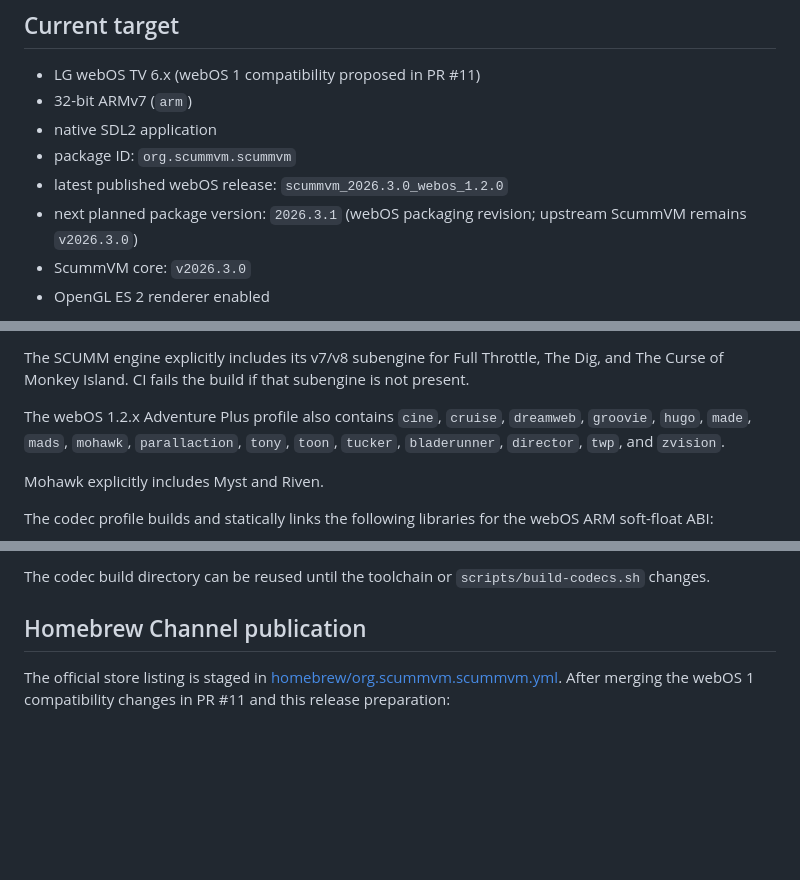
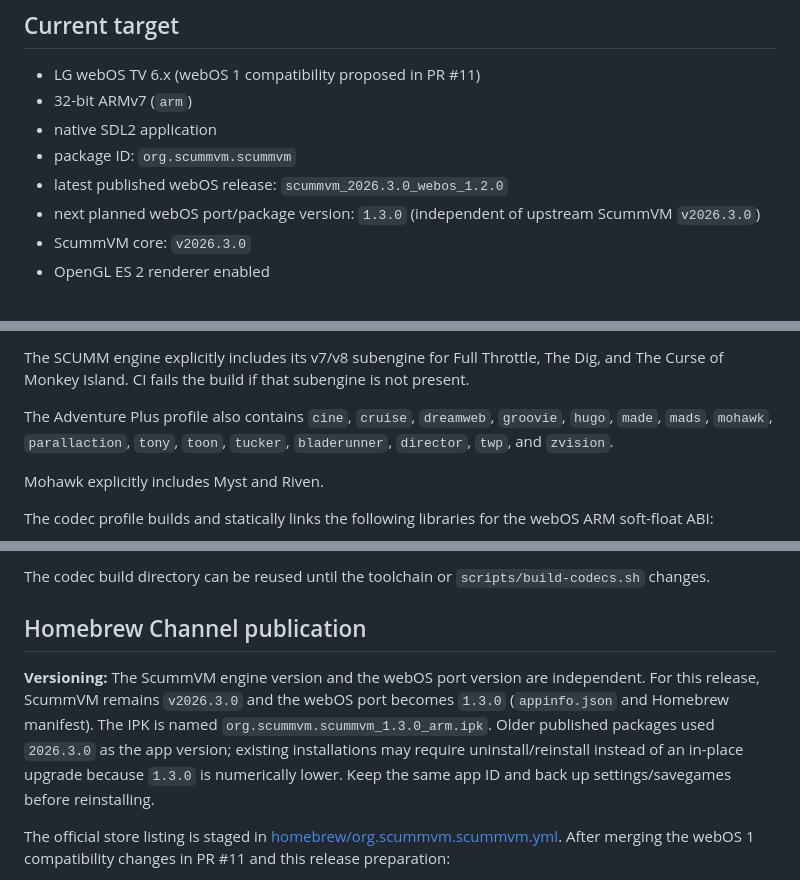
Before and after one commit to RF1705/scummvm-webos, a Markdown page: README.md, 3 parts joined by grey strips. GitHub-like rendering; blank space fills up the shorter version.

Commit message:
Document separate upstream and webOS app versions with upgrade caveat

```diff
--- a/README.md
+++ b/README.md
@@ -13,7 +13,7 @@ produces an installable ARM `.ipk`.
 - native SDL2 application
 - package ID: `org.scummvm.scummvm`
 - latest published webOS release: `scummvm_2026.3.0_webos_1.2.0`
-- next planned package version: `2026.3.1` (webOS packaging revision; upstream ScummVM remains `v2026.3.0`)
+- next planned webOS port/package version: `1.3.0` (independent of upstream ScummVM `v2026.3.0`)
 - ScummVM core: `v2026.3.0`
 - OpenGL ES 2 renderer enabled
 
@@ -36,7 +36,7 @@ The SCUMM engine explicitly includes its v7/v8 subengine for Full Throttle,
 The Dig, and The Curse of Monkey Island. CI fails the build if that subengine
 is not present.
 
-The webOS 1.2.x Adventure Plus profile also contains `cine`, `cruise`,
+The Adventure Plus profile also contains `cine`, `cruise`,
 `dreamweb`, `groovie`, `hugo`, `made`, `mads`, `mohawk`,
 `parallaction`, `tony`, `toon`, `tucker`, `bladerunner`,
 `director`, `twp`, and `zvision`.
@@ -190,6 +190,8 @@ The codec build directory can be reused until the toolchain or
 
 ## Homebrew Channel publication
 
+**Versioning:** The ScummVM engine version and the webOS port version are independent. For this release, ScummVM remains `v2026.3.0` and the webOS port becomes `1.3.0` (`appinfo.json` and Homebrew manifest). The IPK is named `org.scummvm.scummvm_1.3.0_arm.ipk`. Older published packages used `2026.3.0` as the app version; existing installations may require uninstall/reinstall instead of an in-place upgrade because `1.3.0` is numerically lower. Keep the same app ID and back up settings/savegames before reinstalling.
+
 The official store listing is staged in [homebrew/org.scummvm.scummvm.yml](homebrew/org.scummvm.scummvm.yml).
 After merging the webOS 1 compatibility changes in PR #11 and this release preparation:
 
```
